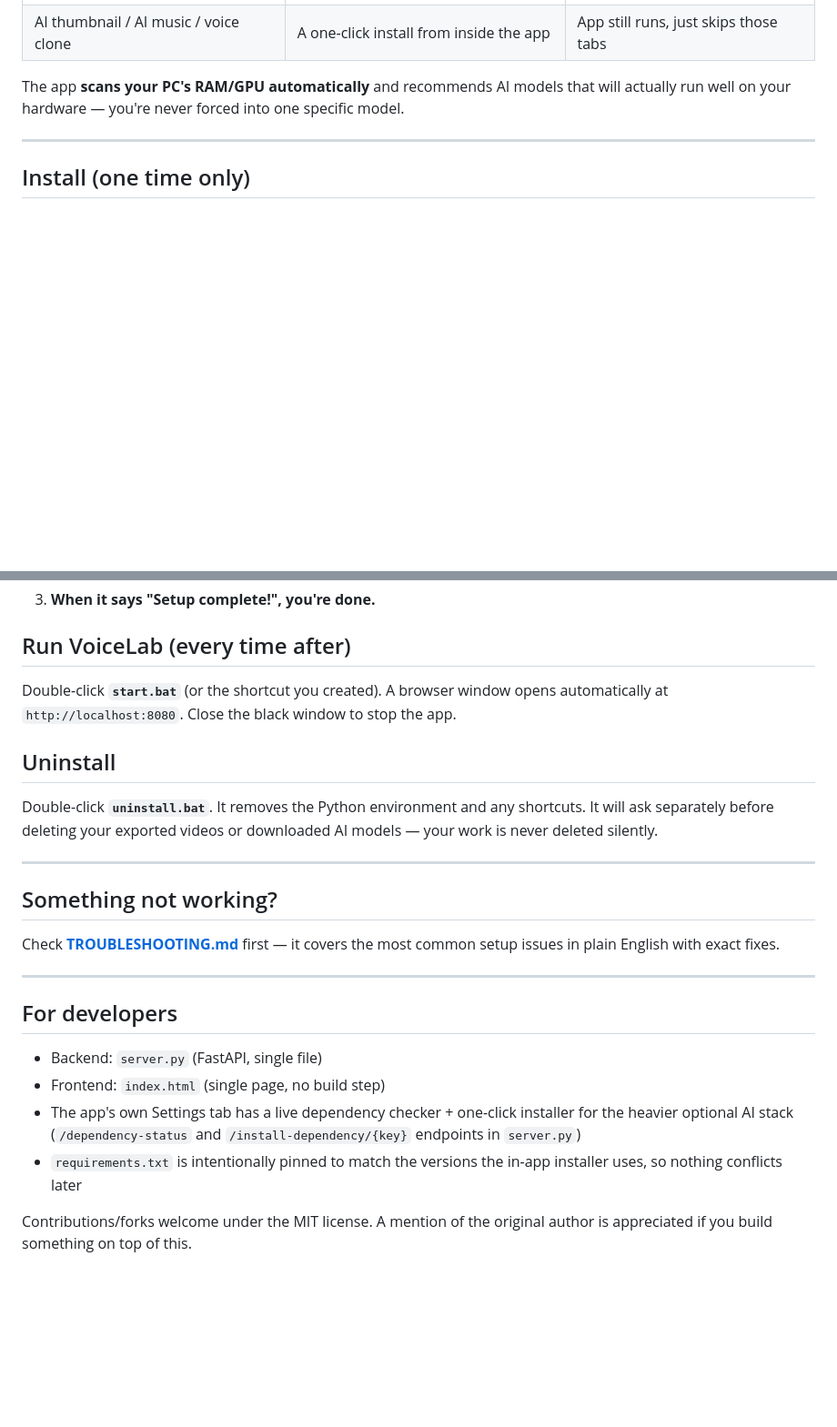
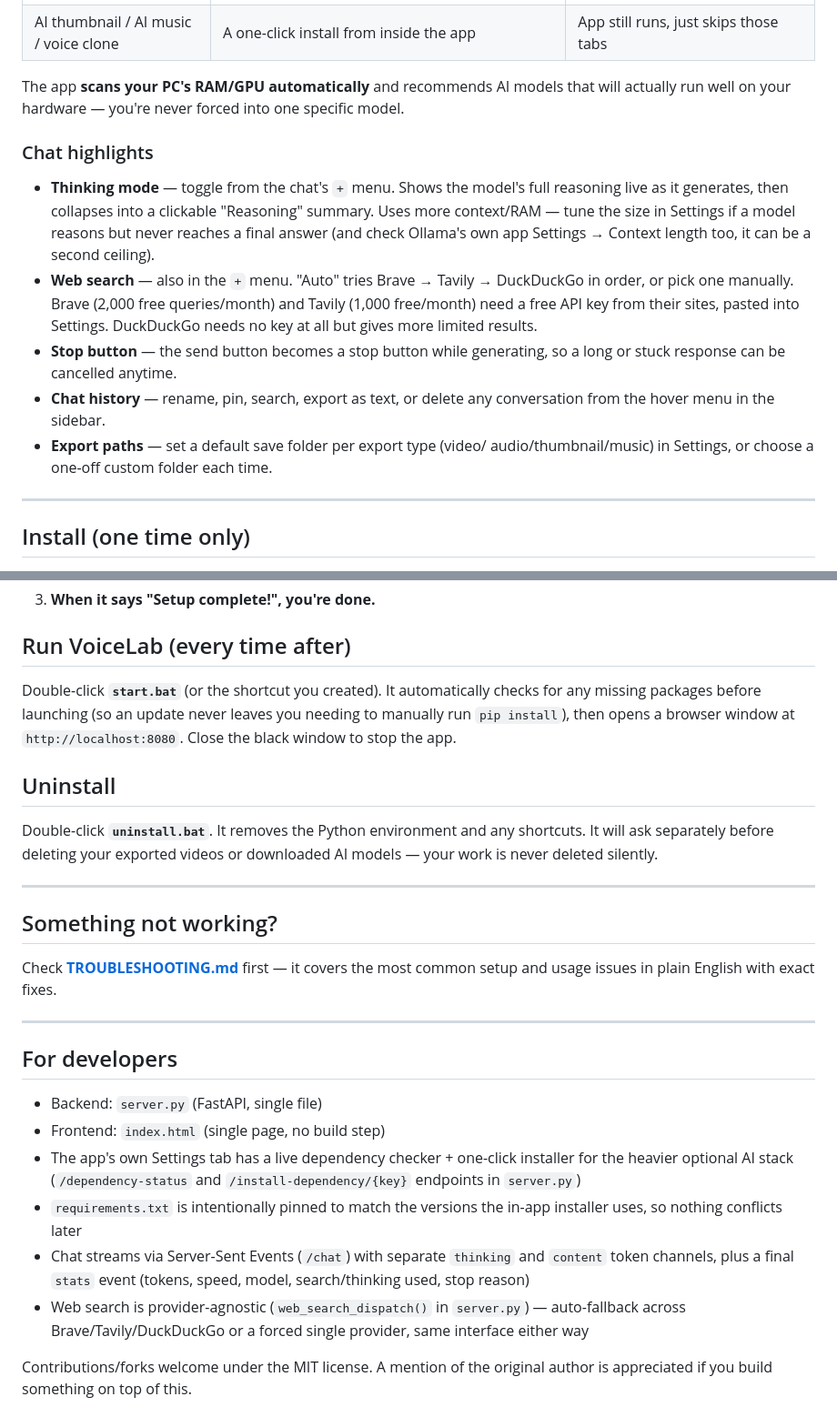
Before and after one commit to crimsoman/VoiceLab---VIral-Shorts-and-TTS-Video-Generator, a Markdown page: README.md, 2 parts joined by grey strips. Shown at 91% size. Rendered like a GitHub page; blank space fills up the shorter version.

```diff
--- a/README.md
+++ b/README.md
@@ -33,6 +75,26 @@ web page running on your own computer.
 The app **scans your PC's RAM/GPU automatically** and recommends AI models
 that will actually run well on your hardware — you're never forced into one
 specific model.
+
+### Chat highlights
+
+- **Thinking mode** — toggle from the chat's `+` menu. Shows the model's
+  full reasoning live as it generates, then collapses into a clickable
+  "Reasoning" summary. Uses more context/RAM — tune the size in Settings
+  if a model reasons but never reaches a final answer (and check Ollama's
+  own app Settings → Context length too, it can be a second ceiling).
+- **Web search** — also in the `+` menu. "Auto" tries Brave → Tavily →
+  DuckDuckGo in order, or pick one manually. Brave (2,000 free
+  queries/month) and Tavily (1,000 free/month) need a free API key from
+  their sites, pasted into Settings. DuckDuckGo needs no key at all but
+  gives more limited results.
+- **Stop button** — the send button becomes a stop button while
+  generating, so a long or stuck response can be cancelled anytime.
+- **Chat history** — rename, pin, search, export as text, or delete any
+  conversation from the hover menu in the sidebar.
+- **Export paths** — set a default save folder per export type (video/
+  audio/thumbnail/music) in Settings, or choose a one-off custom folder
+  each time.
 
 ---
 
@@ -62,9 +124,10 @@ specific model.
 
 ## Run VoiceLab (every time after)
 
-Double-click **`start.bat`** (or the shortcut you created). A browser
-window opens automatically at `http://localhost:8080`. Close the black
-window to stop the app.
+Double-click **`start.bat`** (or the shortcut you created). It automatically
+checks for any missing packages before launching (so an update never
+leaves you needing to manually run `pip install`), then opens a browser
+window at `http://localhost:8080`. Close the black window to stop the app.
 
 ## Uninstall
 
@@ -77,7 +140,7 @@ downloaded AI models — your work is never deleted silently.
 ## Something not working?
 
 Check **[TROUBLESHOOTING.md](./TROUBLESHOOTING.md)** first — it covers the
-most common setup issues in plain English with exact fixes.
+most common setup and usage issues in plain English with exact fixes.
 
 ---
 
@@ -90,6 +153,12 @@ most common setup issues in plain English with exact fixes.
   `/install-dependency/{key}` endpoints in `server.py`)
 - `requirements.txt` is intentionally pinned to match the versions the
   in-app installer uses, so nothing conflicts later
+- Chat streams via Server-Sent Events (`/chat`) with separate `thinking`
+  and `content` token channels, plus a final `stats` event (tokens,
+  speed, model, search/thinking used, stop reason)
+- Web search is provider-agnostic (`web_search_dispatch()` in
+  `server.py`) — auto-fallback across Brave/Tavily/DuckDuckGo or a
+  forced single provider, same interface either way
 
 Contributions/forks welcome under the MIT license. A mention of the
 original author is appreciated if you build something on top of this.
```
Also changed, not shown: other parts of README.md (+47 -5 lines).
